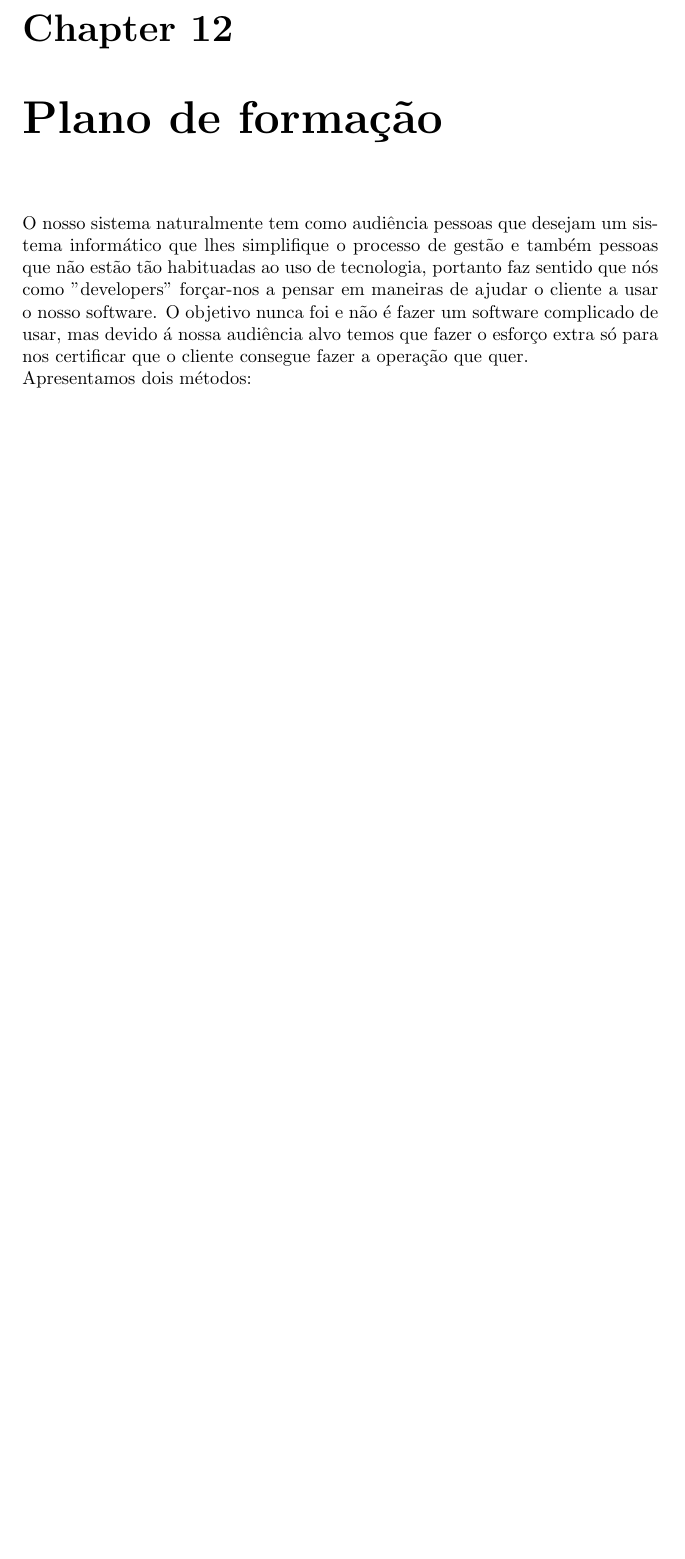
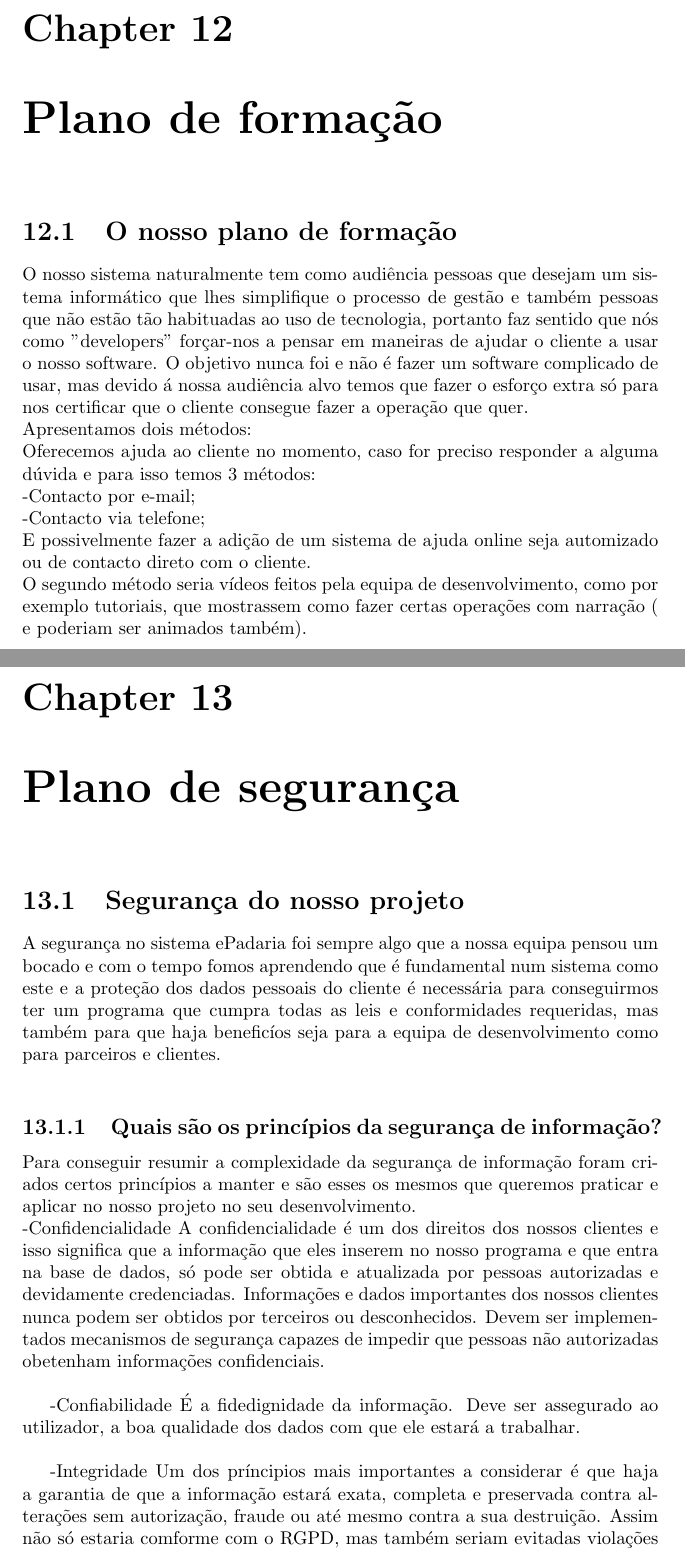
Before and after one commit to DevilWorm/Projeto-Eng-Software, a LaTeX document (Eng-Software/plano_projeto.tex, which reads Eng-Software/plano_de_formaçao.tex, Eng-Software/plano_de_segurança.tex): part of page 38 of 38 before the commit and two parts of pages 38 and 39 of 41 after it, the two joined at a grey line, cut so that both start at the same text, the shorter picture padded with empty space. Compiled offline with pdfLaTeX.

Commit message:
More changes 2

```diff
--- a/Eng-Software/plano_de_formaçao.tex
+++ b/Eng-Software/plano_de_formaçao.tex
@@ -1,4 +1,10 @@
 \chapter{Plano de formação}
 \label{plano_de_formaçao}
+\section{O nosso plano de formação}
 O nosso sistema naturalmente tem como audiência pessoas que desejam um sistema informático que lhes simplifique o processo de gestão e também pessoas que não estão tão habituadas ao uso de tecnologia, portanto faz sentido que nós como "developers" forçar-nos a pensar em maneiras de ajudar o cliente a usar o nosso software. O objetivo nunca foi e não é fazer um software complicado de usar, mas devido á nossa audiência alvo temos que fazer o esforço extra só para nos certificar que o cliente consegue fazer a operação que quer.\\
 Apresentamos dois métodos:\\
+Oferecemos ajuda ao cliente no momento, caso for preciso responder a alguma dúvida e para isso temos 3 métodos:\\
+ -Contacto por e-mail;\\
+ -Contacto via telefone;\\
+	E possivelmente fazer a adição de um sistema de ajuda online seja automizado ou de contacto direto com o cliente.\\
+O segundo método seria vídeos feitos pela equipa de desenvolvimento, como por exemplo tutoriais, que mostrassem como fazer certas operações com narração ( e poderiam ser animados também).\\
--- /dev/null
+++ b/Eng-Software/plano_de_segurança.tex
@@ -0,0 +1,17 @@
+\chapter{Plano de segurança}
+\label{plano_de_segurança}
+\section{Segurança do nosso projeto}
+A segurança no sistema ePadaria foi sempre algo que a nossa equipa pensou um bocado e com o tempo fomos aprendendo que é fundamental num sistema como este e a proteção dos dados pessoais do cliente é necessária para conseguirmos ter um programa que cumpra todas as leis e conformidades requeridas, mas também para que haja beneficíos seja para a equipa de desenvolvimento como para parceiros e clientes.\\
+
+\subsection{Quais são os princípios da segurança de informação?}
+Para conseguir resumir a complexidade da segurança de informação foram criados certos princípios a manter e são esses os mesmos que queremos praticar e aplicar no nosso projeto no seu desenvolvimento.\\
+-Confidencialidade
+A confidencialidade é um dos direitos dos nossos clientes e isso significa que a informação que eles inserem no nosso programa e que entra na base de dados, só pode ser obtida e atualizada por pessoas autorizadas e devidamente credenciadas. Informações e dados importantes dos nossos clientes nunca podem ser obtidos por terceiros ou desconhecidos.
+Devem ser implementados mecanismos de segurança capazes de impedir que pessoas não autorizadas obetenham informações confidenciais.\\
+
+-Confiabilidade
+É a fidedignidade da informação. Deve ser assegurado ao utilizador, a boa qualidade dos dados com que ele estará a trabalhar.\\
+
+-Integridade
+Um dos príncipios mais importantes a considerar é que haja a garantia de que a informação estará exata, completa e preservada contra alterações sem autorização, fraude ou até mesmo contra a sua destruição.
+Assim não só estaria comforme com o RGPD, mas também seriam evitadas violações de informação, sejam elas de propósito ou acidentais.\\
```
Also changed, not shown: Eng-Software/plano_projeto.tex (+2 -0 lines), Eng-Software/referencias.tex (added, +5 -0 lines), Eng-Software/plano_de_segurança.tex (14 more changed lines), 2 other files.
